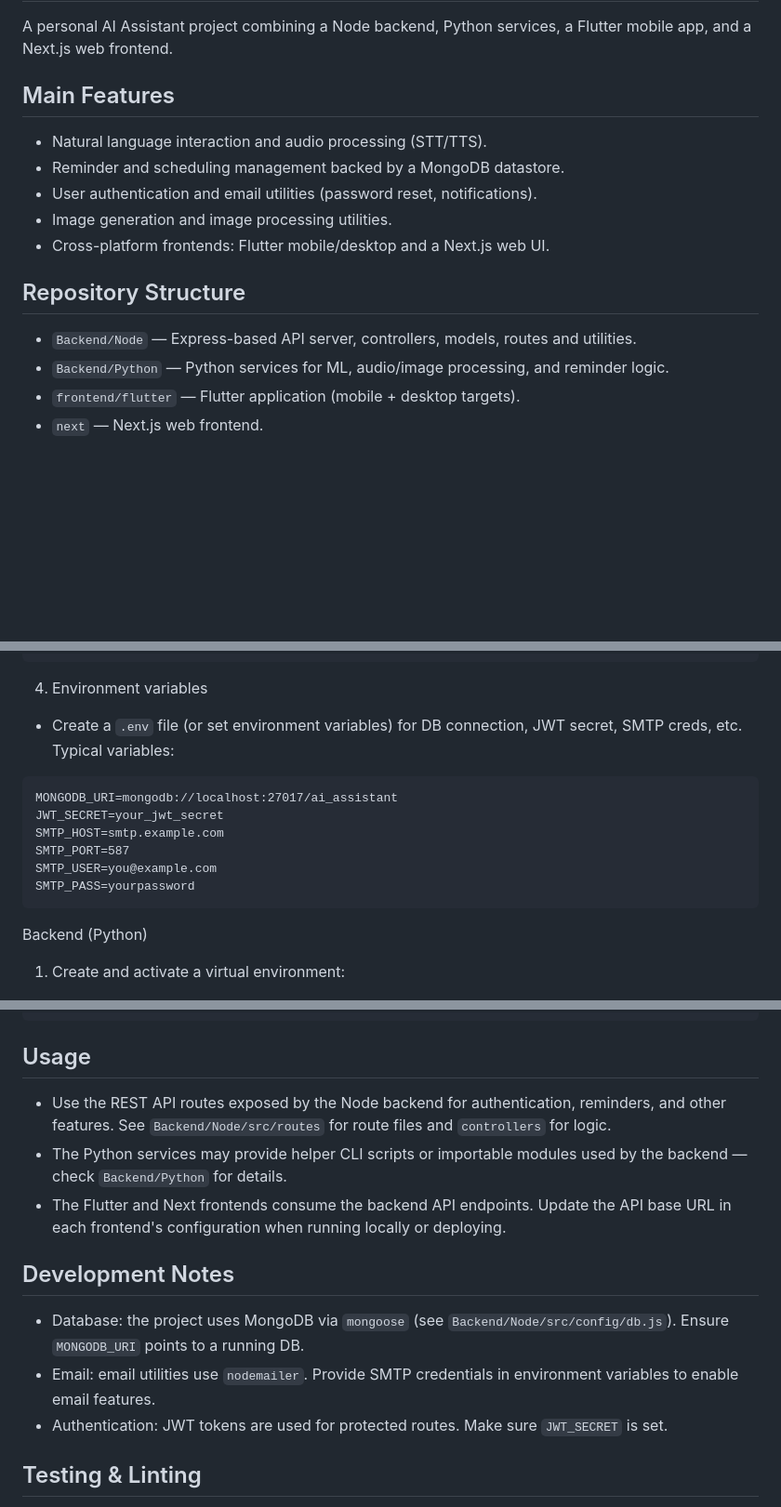
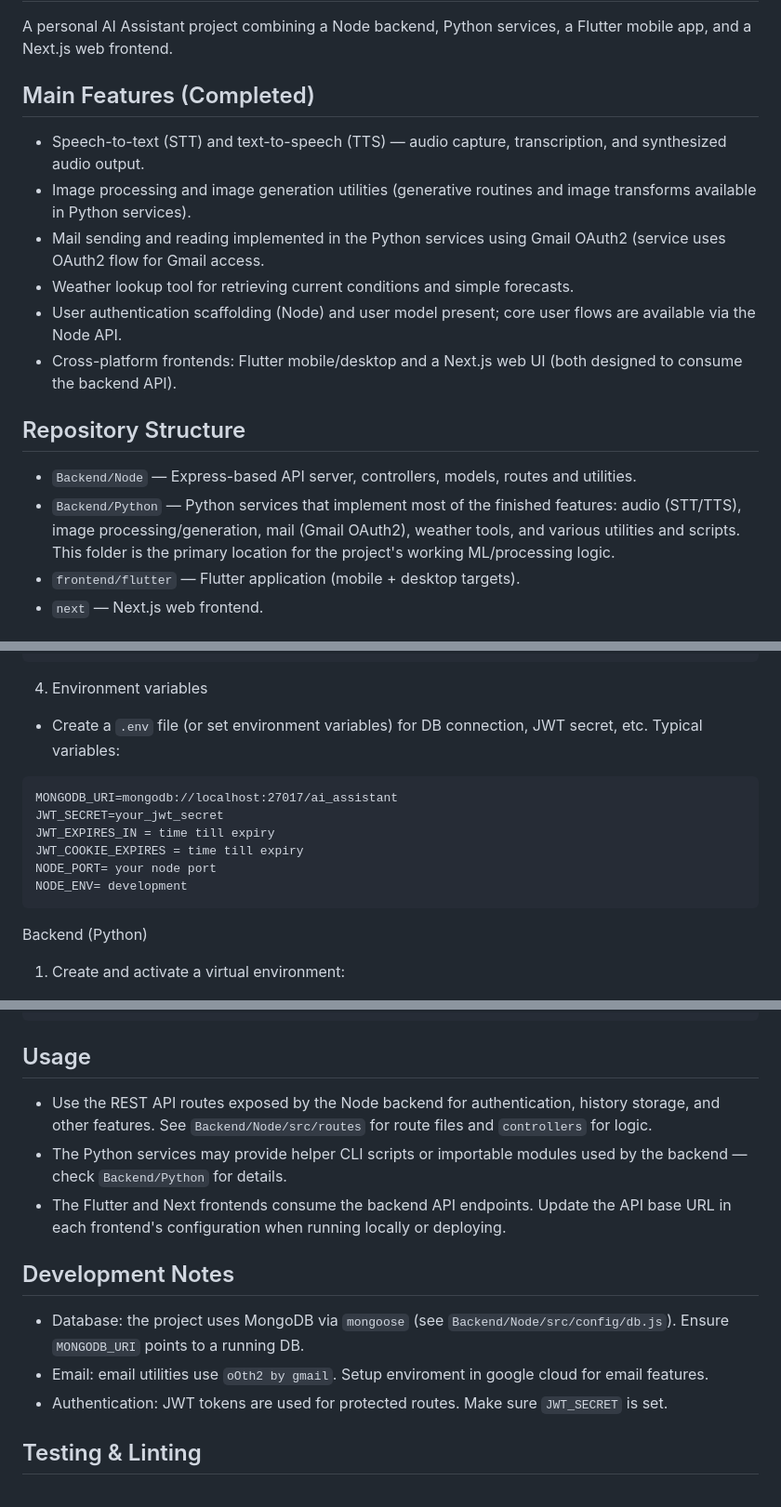
Before and after one commit to abdelrahman1903/AI_ASSISTANT, a Markdown page: README.md, 3 parts joined by grey strips. Shown at 93% size. GitHub-like rendering; blank space fills up the shorter version.

````diff
--- a/README.md
+++ b/README.md
@@ -2,18 +2,19 @@
 
 A personal AI Assistant project combining a Node backend, Python services, a Flutter mobile app, and a Next.js web frontend.
 
-## Main Features
+## Main Features (Completed)
 
-- Natural language interaction and audio processing (STT/TTS).
-- Reminder and scheduling management backed by a MongoDB datastore.
-- User authentication and email utilities (password reset, notifications).
-- Image generation and image processing utilities.
-- Cross-platform frontends: Flutter mobile/desktop and a Next.js web UI.
+- Speech-to-text (STT) and text-to-speech (TTS) — audio capture, transcription, and synthesized audio output.
+- Image processing and image generation utilities (generative routines and image transforms available in Python services).
+- Mail sending and reading implemented in the Python services using Gmail OAuth2 (service uses OAuth2 flow for Gmail access.
+- Weather lookup tool for retrieving current conditions and simple forecasts.
+- User authentication scaffolding (Node) and user model present; core user flows are available via the Node API.
+- Cross-platform frontends: Flutter mobile/desktop and a Next.js web UI (both designed to consume the backend API).
 
 ## Repository Structure
 
 - `Backend/Node` — Express-based API server, controllers, models, routes and utilities.
-- `Backend/Python` — Python services for ML, audio/image processing, and reminder logic.
+- `Backend/Python` — Python services that implement most of the finished features: audio (STT/TTS), image processing/generation, mail (Gmail OAuth2), weather tools, and various utilities and scripts. This folder is the primary location for the project's working ML/processing logic.
 - `frontend/flutter` — Flutter application (mobile + desktop targets).
 - `next` — Next.js web frontend.
 
@@ -53,15 +54,15 @@ npm run start
 
 4. Environment variables
 
-- Create a `.env` file (or set environment variables) for DB connection, JWT secret, SMTP creds, etc. Typical variables:
+- Create a `.env` file (or set environment variables) for DB connection, JWT secret, etc. Typical variables:
 
 ```
 MONGODB_URI=mongodb://localhost:27017/ai_assistant
 JWT_SECRET=your_jwt_secret
-SMTP_HOST=smtp.example.com
-SMTP_PORT=587
-SMTP_USER=you@example.com
-SMTP_PASS=yourpassword
+JWT_EXPIRES_IN = time till expiry
+JWT_COOKIE_EXPIRES = time till expiry
+NODE_PORT= your node port
+NODE_ENV= development
 ```
 
 Backend (Python)
@@ -121,14 +122,14 @@ npm run dev
 
 ## Usage
 
-- Use the REST API routes exposed by the Node backend for authentication, reminders, and other features. See `Backend/Node/src/routes` for route files and `controllers` for logic.
+- Use the REST API routes exposed by the Node backend for authentication, history storage, and other features. See `Backend/Node/src/routes` for route files and `controllers` for logic.
 - The Python services may provide helper CLI scripts or importable modules used by the backend — check `Backend/Python` for details.
 - The Flutter and Next frontends consume the backend API endpoints. Update the API base URL in each frontend's configuration when running locally or deploying.
 
 ## Development Notes
 
 - Database: the project uses MongoDB via `mongoose` (see `Backend/Node/src/config/db.js`). Ensure `MONGODB_URI` points to a running DB.
-- Email: email utilities use `nodemailer`. Provide SMTP credentials in environment variables to enable email features.
+- Email: email utilities use `oOth2 by gmail`. Setup enviroment in google cloud for email features.
 - Authentication: JWT tokens are used for protected routes. Make sure `JWT_SECRET` is set.
 
 ## Testing & Linting
````
